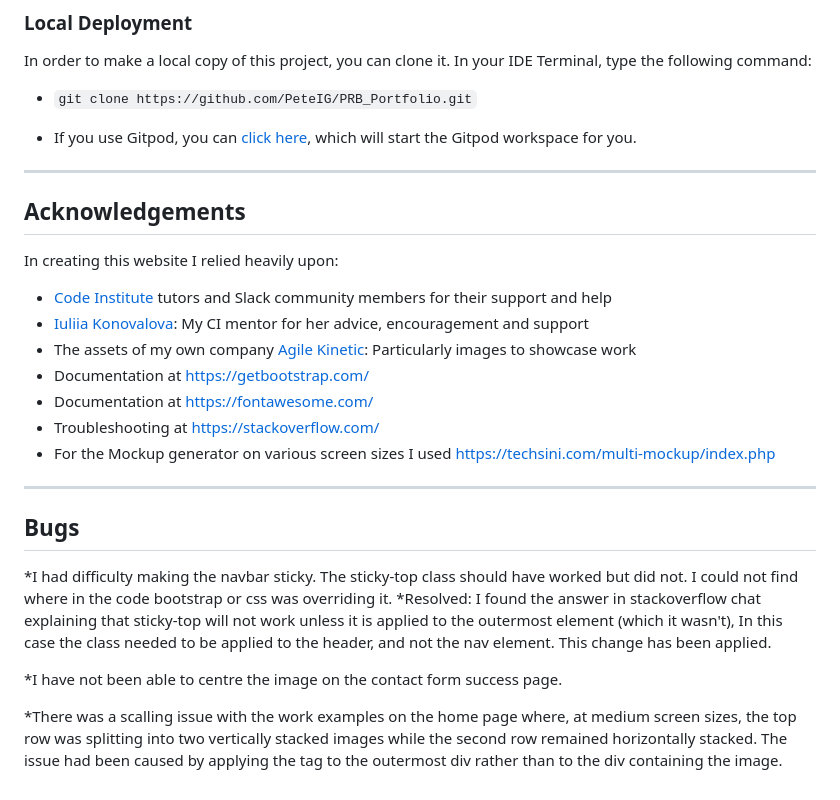
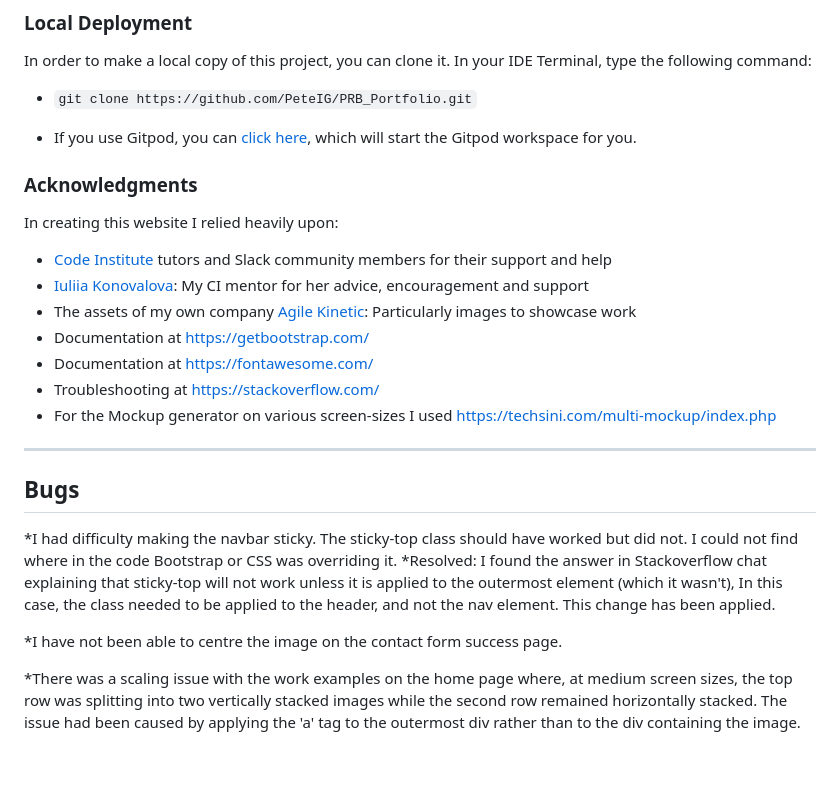
Before and after one commit to PeteIG/PRB_Portfolio, a Markdown page: README.md, the part around one of its changes. GitHub-like rendering; blank space fills up the shorter version.

```diff
--- a/docs/README.md
+++ b/README.md
@@ -235,9 +233,7 @@ In your IDE Terminal, type the following command:
 
 - If you use Gitpod, you can [click here](https://gitpod.io/#https://github.com/PeteIG/PRB_Portfolio), which will start the Gitpod workspace for you.
 
----
-
-## Acknowledgements
+### Acknowledgments
 In creating this website I relied heavily upon:
 - [Code Institute](https://codeinstitute.net/) tutors and Slack community members for their support and help
 - [Iuliia Konovalova](https://github.com/IuliiaKonovalova): My CI mentor for her advice, encouragement and support
@@ -245,13 +241,13 @@ In creating this website I relied heavily upon:
 - Documentation at https://getbootstrap.com/
 - Documentation at https://fontawesome.com/
 - Troubleshooting at https://stackoverflow.com/
-- For the Mockup generator on various screen sizes I used https://techsini.com/multi-mockup/index.php
+- For the Mockup generator on various screen-sizes I used https://techsini.com/multi-mockup/index.php
 
 ---
 
 ## Bugs
-*I had difficulty making the navbar sticky. The sticky-top class should have worked but did not. I could not find where in the code bootstrap or css was overriding it. *Resolved: I found the answer in stackoverflow chat explaining that sticky-top will not work unless it is applied to the outermost element (which it wasn't), In this case the class needed to be applied to the header, and not the nav element. This change has been applied.
+*I had difficulty making the navbar sticky. The sticky-top class should have worked but did not. I could not find where in the code Bootstrap or CSS was overriding it. *Resolved: I found the answer in Stackoverflow chat explaining that sticky-top will not work unless it is applied to the outermost element (which it wasn't), In this case, the class needed to be applied to the header, and not the nav element. This change has been applied.
 
 *I have not been able to centre the image on the contact form success page.
 
-*There was a scalling issue with the work examples on the home page where, at medium screen sizes, the top row was splitting into two vertically stacked images while the second row remained horizontally stacked. The issue had been caused by applying the <a> tag to the outermost div rather than to the div containing the image.
+*There was a scaling issue with the work examples on the home page where, at medium screen sizes, the top row was splitting into two vertically stacked images while the second row remained horizontally stacked. The issue had been caused by applying the 'a' tag to the outermost div rather than to the div containing the image.
```
Also changed, not shown: other parts of README.md (+15 -17 lines).
